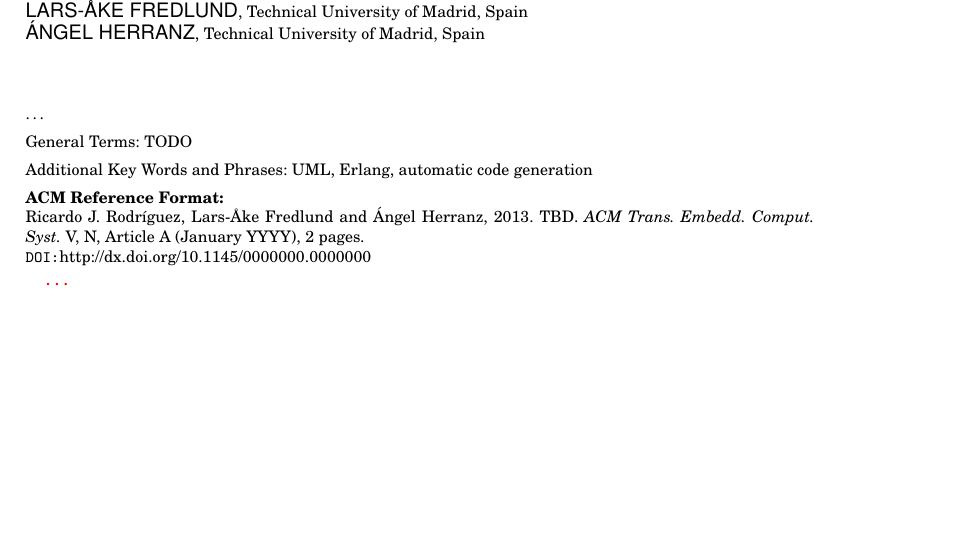
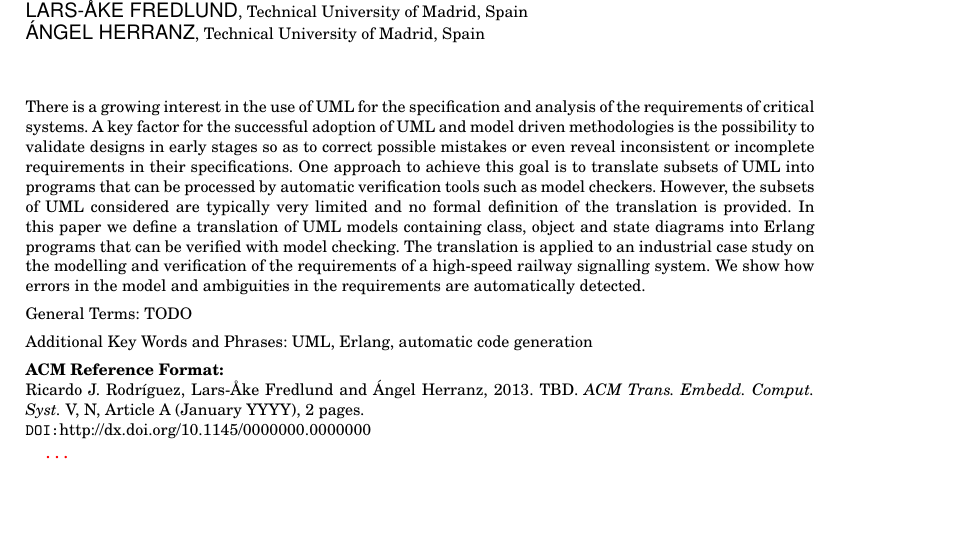
Before and after one commit to fredlund/umerl, a LaTeX paper (papers/tces/paper.tex): part of the page, cut so that both start at the same text. Compiled offline with pdfLaTeX.

Commit message:
Abstract I brought from another not submitted papers with the transformation of UML into Uppaal.

```diff
--- a/papers/tces/paper.tex
+++ b/papers/tces/paper.tex
@@ -111,7 +111,27 @@ LARS-\r{A}KE FREDLUND
 \affil{Technical University of Madrid, Spain}}
 
 \begin{abstract}
-\ldots
+There is a growing interest in the use of UML for the specification and
+analysis of the requirements of critical systems.
+%
+A key factor for the successful adoption of UML and model driven
+methodologies is the possibility to validate designs in early stages
+so as to correct possible mistakes or even reveal inconsistent or
+incomplete requirements in their specifications.
+%
+One approach to achieve this goal is to translate subsets of UML into
+programs that can be processed by automatic verification tools
+such as model checkers.  However, the subsets of UML considered are
+typically very limited and no formal definition of the translation is provided.
+%
+In this paper we define a translation of UML models containing
+class, object and state diagrams into Erlang programs that can be verified with
+model checking.
+%
+The translation is applied to an industrial case study on the
+modelling and verification of the requirements of a high-speed railway
+signalling system. We show how errors in the model and ambiguities in
+the requirements are automatically detected.
 \end{abstract}
 
 %TODO
```
